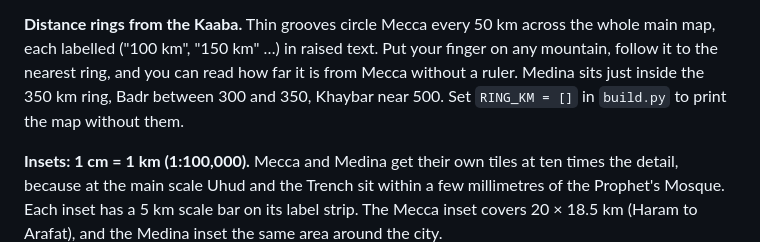
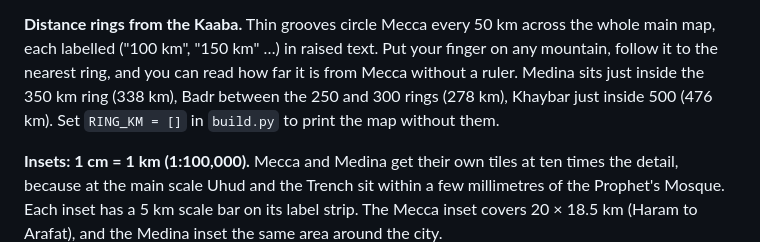
Before and after one commit to Fahadbin-Alam/Test, a Markdown page: map-of-saudi-islamic-history/README.md, the part around the change. Drawn GitHub-style.

Commit message:
README: correct ring examples
Co-Authored-By: Claude Opus 5.5 <noreply@anthropic.com>
Claude-Session: https://claude.ai/code/session_015zRTa2Ekc19GsbS2Foi9nW

```diff
--- a/map-of-saudi-islamic-history/README.md
+++ b/map-of-saudi-islamic-history/README.md
@@ -67,7 +67,8 @@ scale bars are on the legend plaque.
 across the whole main map, each labelled ("100 km", "150 km" …) in raised
 text. Put your finger on any mountain, follow it to the nearest ring, and you
 can read how far it is from Mecca without a ruler. Medina sits just inside the
-350 km ring, Badr between 300 and 350, Khaybar near 500. Set `RING_KM = []` in
+350 km ring (338 km), Badr between the 250 and 300 rings (278 km), Khaybar
+just inside 500 (476 km). Set `RING_KM = []` in
 `build.py` to print the map without them.
 
 **Insets: 1 cm = 1 km (1:100,000).** Mecca and Medina get their own tiles at
```
